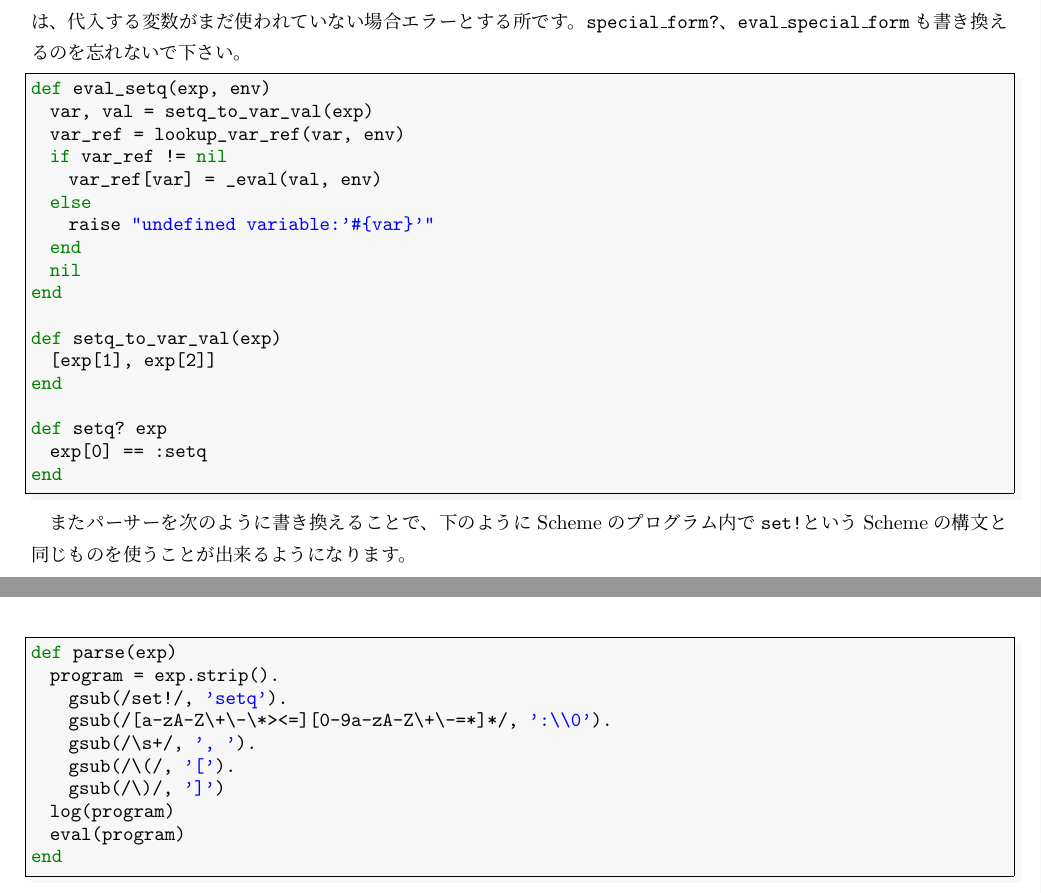
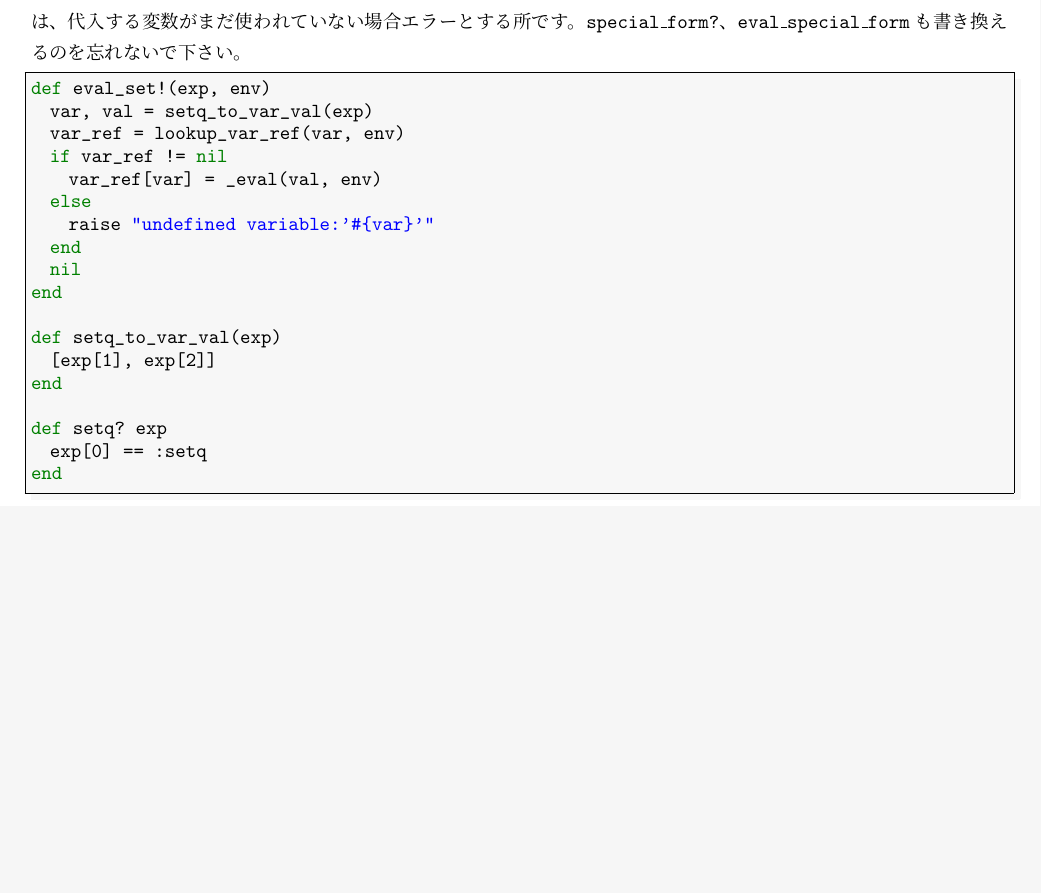
Before and after one commit to ichusrlocalbin/scheme_in_ruby, a LaTeX book (doc/book.tex, which reads doc/next_step.tex): two parts of pages 28 and 29 of 30 before the commit and part of page 28 of 30 after it, the two joined at a grey line, cut so that both start at the same text, the shorter picture padded with empty space. Compiled offline with pLaTeX and dvipdfmx; a LaTeX package or settings file that is missing is left out.

Commit message:
refined the program

```diff
--- a/doc/book.tex
+++ b/doc/book.tex
@@ -7,6 +7,7 @@
 %\special{papersize=148mm,210mm}
 %%%% for a5 paper end
 
+        \usepackage[utf8]{inputenc}
 	\usepackage{url}
 	\usepackage{titlesec}
 	\usepackage[usenames]{color}
--- a/doc/next_step.tex
+++ b/doc/next_step.tex
@@ -18,14 +18,14 @@ Schemeで書くのはつまらないので、今回開発した$\mu$SchemeRで
 実現してみてください。
 
 実現する上でのヒントです。2ヵ所で代入が必要になります。{\tt letrec}と
-{\tt define}です。代入を実現する{\tt :setq}は次のとおり実現できます。
+{\tt define}です。代入を実現する{\tt :set!}は次のとおり実現できます。
 与えられた変数を与えられた値に束縛するよう環境を書き換えるものです。
 {\tt define}と異なる点は、代入する変数がまだ使われていない場合エラーとする所で
 す。{\tt special\_form?}、{\tt eval\_special\_form}も書き換えるのを忘れ
 ないで下さい。
 
 \begin{lstlisting}
-def eval_setq(exp, env)
+def eval_set!(exp, env)
   var, val = setq_to_var_val(exp)
   var_ref = lookup_var_ref(var, env)
   if var_ref != nil
@@ -45,20 +45,20 @@ def setq? exp
 end
 \end{lstlisting}
 
-またパーサーを次のように書き換えることで、下のようにSchemeのプログラム内で{\tt set!}というSchemeの構文と同じものを使うことが出来るようになります。
+% またパーサーを次のように書き換えることで、下のようにSchemeのプログラム内で{\tt set!}というSchemeの構文と同じものを使うことが出来るようになります。
 
-\begin{lstlisting}
-def parse(exp)
-  program = exp.strip().
-    gsub(/set!/, 'setq').
-    gsub(/[a-zA-Z\+\-\*><=][0-9a-zA-Z\+\-=*]*/, ':\\0').
-    gsub(/\s+/, ', ').
-    gsub(/\(/, '[').
-    gsub(/\)/, ']')
-  log(program)
-  eval(program)
-end
-\end{lstlisting}
+% \begin{lstlisting}
+% def parse(exp)
+%   program = exp.strip().
+%     gsub(/set!/, 'setq').
+%     gsub(/[a-zA-Z\+\-\*><=][0-9a-zA-Z\+\-=*]*/, ':\\0').
+%     gsub(/\s+/, ', ').
+%     gsub(/\(/, '[').
+%     gsub(/\)/, ']')
+%   log(program)
+%   eval(program)
+% end
+% \end{lstlisting}
 
 \begin{lstlisting}
 (let ((x 1)) (let ((dummy (set! x 2))) x))
```
Also changed, not shown: doc/extend_language.tex (+6 -10 lines), doc/recursion.tex (+4 -4 lines), introduction_programming_language.pdf, 1 other file.
